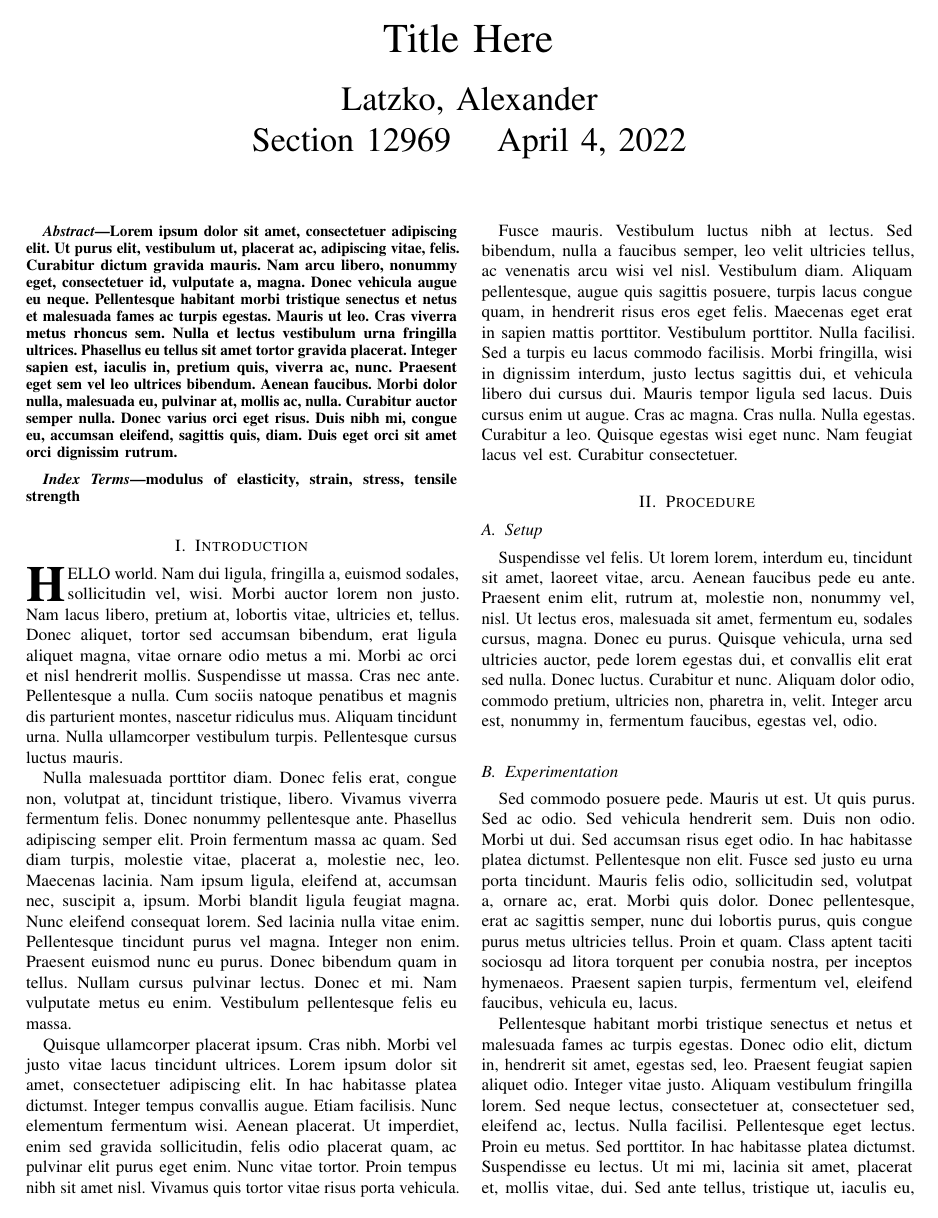
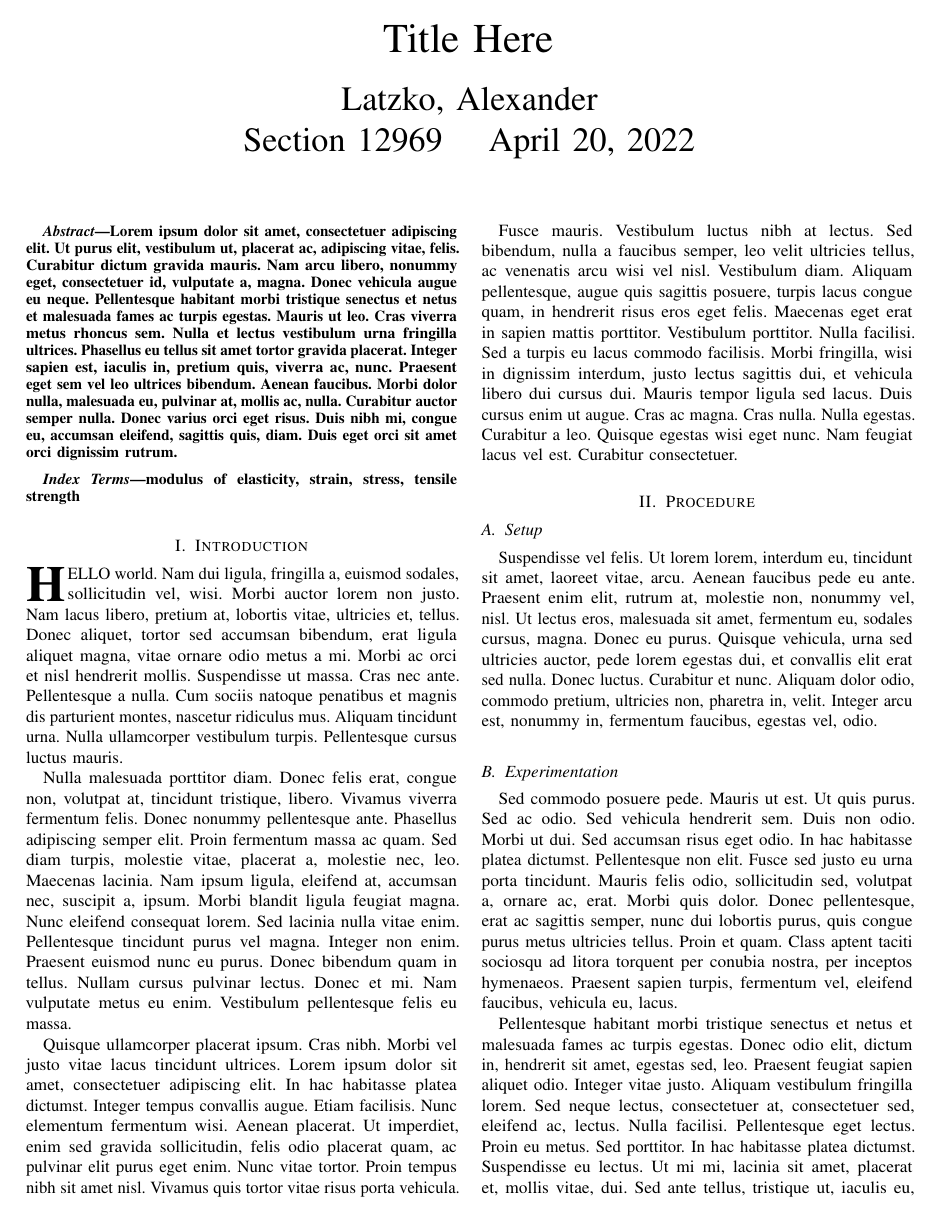
Before and after one commit to ajlatzko/MoM-LabFinal, a LaTeX paper (report/MoMLab_Report_Final.tex): page 1 of 3. Compiled offline with pdfLaTeX.

Commit message:
Fixed report filename

```diff
--- a/report/MoMLab_Report_Lab4.tex
+++ b/report/MoMLab_Report_Final.tex
@@ -35,7 +35,7 @@
 \fancyhf{}
 \renewcommand{\headrulewidth}{0pt}
 \rhead{\thepage}
-\lhead{Lab 4}
+\lhead{Lab Final}
 
 \setlength{\columnsep}{0.2in}
 \setlength{\columnwidth}{3.5in}
@@ -45,7 +45,7 @@
 
 \author{\IEEEauthorblockN{\huge{Latzko, Alexander \\}}
 \IEEEauthorblockA{
-Section 12969 \quad April 4, 2022}
+Section 12969 \quad April 20, 2022}
 }
 
 \maketitle
```
